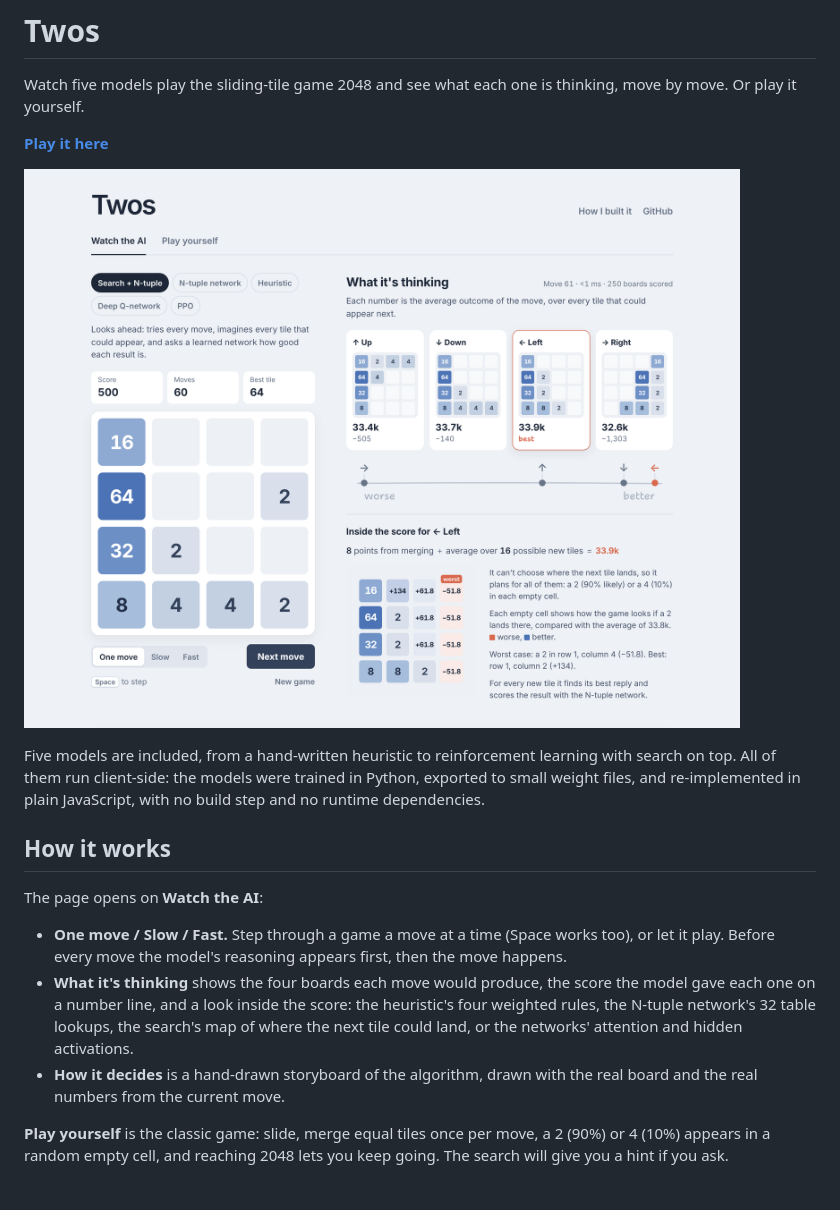
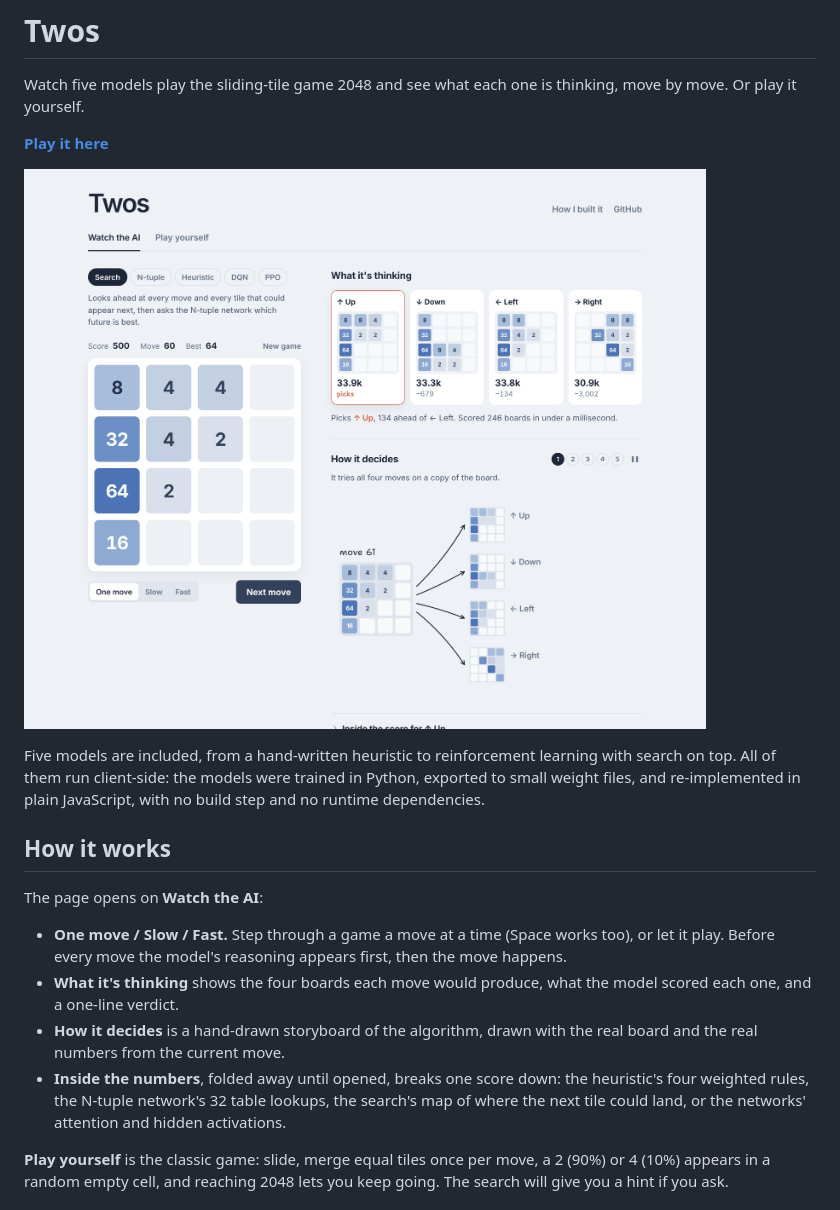
Before and after one commit to CharlieHubbard7/2048-rl-sandbox, a Markdown page: README.md, the part around the change. GitHub-like rendering; pictures changed too: docs/screenshot.png.

```diff
--- a/README.md
+++ b/README.md
@@ -19,13 +19,14 @@ The page opens on **Watch the AI**:
 - **One move / Slow / Fast.** Step through a game a move at a time (Space works
   too), or let it play. Before every move the model's reasoning appears first, then
   the move happens.
-- **What it's thinking** shows the four boards each move would produce, the score
-  the model gave each one on a number line, and a look inside the score: the
+- **What it's thinking** shows the four boards each move would produce, what the
+  model scored each one, and a one-line verdict.
+- **How it decides** is a hand-drawn storyboard of the algorithm, drawn with the
+  real board and the real numbers from the current move.
+- **Inside the numbers**, folded away until opened, breaks one score down: the
   heuristic's four weighted rules, the N-tuple network's 32 table lookups, the
   search's map of where the next tile could land, or the networks' attention and
   hidden activations.
-- **How it decides** is a hand-drawn storyboard of the algorithm, drawn with the
-  real board and the real numbers from the current move.
 
 **Play yourself** is the classic game: slide, merge equal tiles once per move, a 2
 (90%) or 4 (10%) appears in a random empty cell, and reaching 2048 lets you keep
```
Also changed, not shown: 6 other files.
